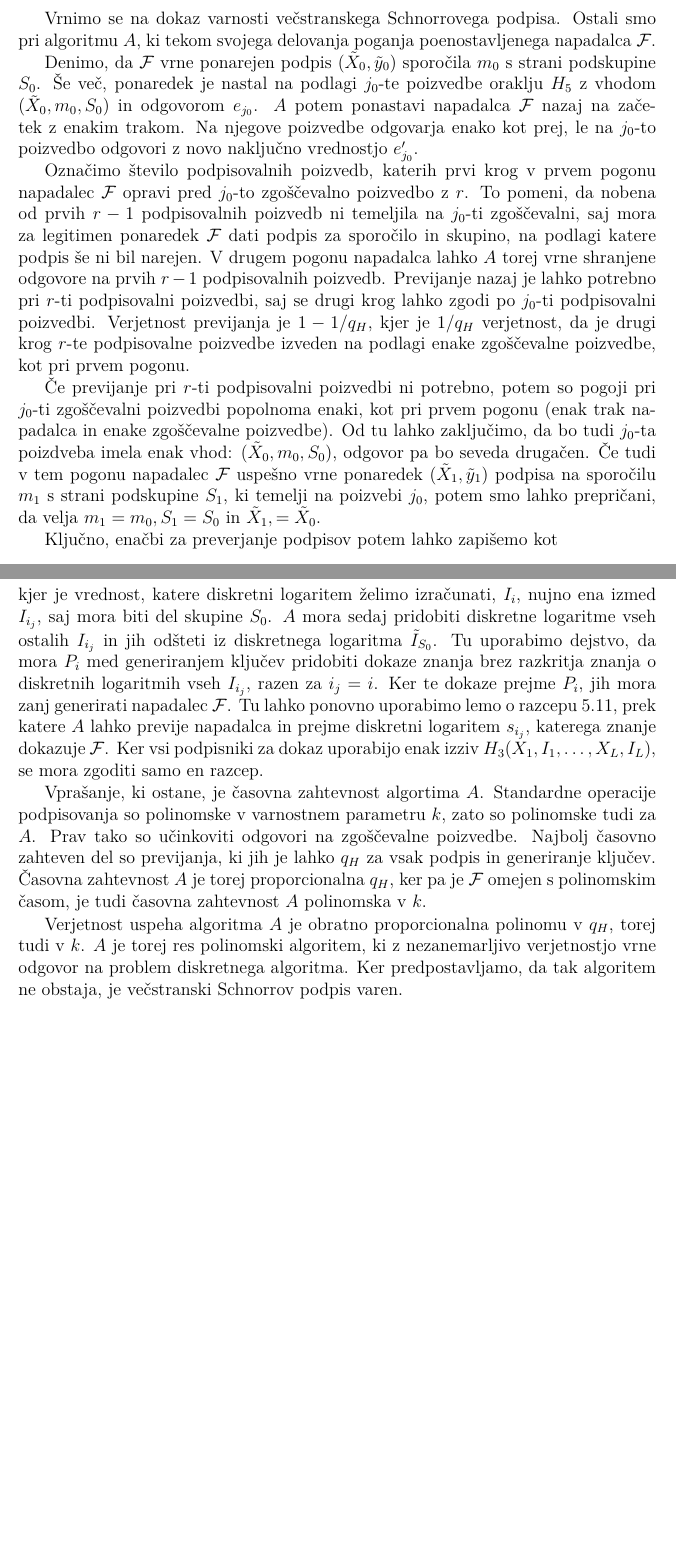
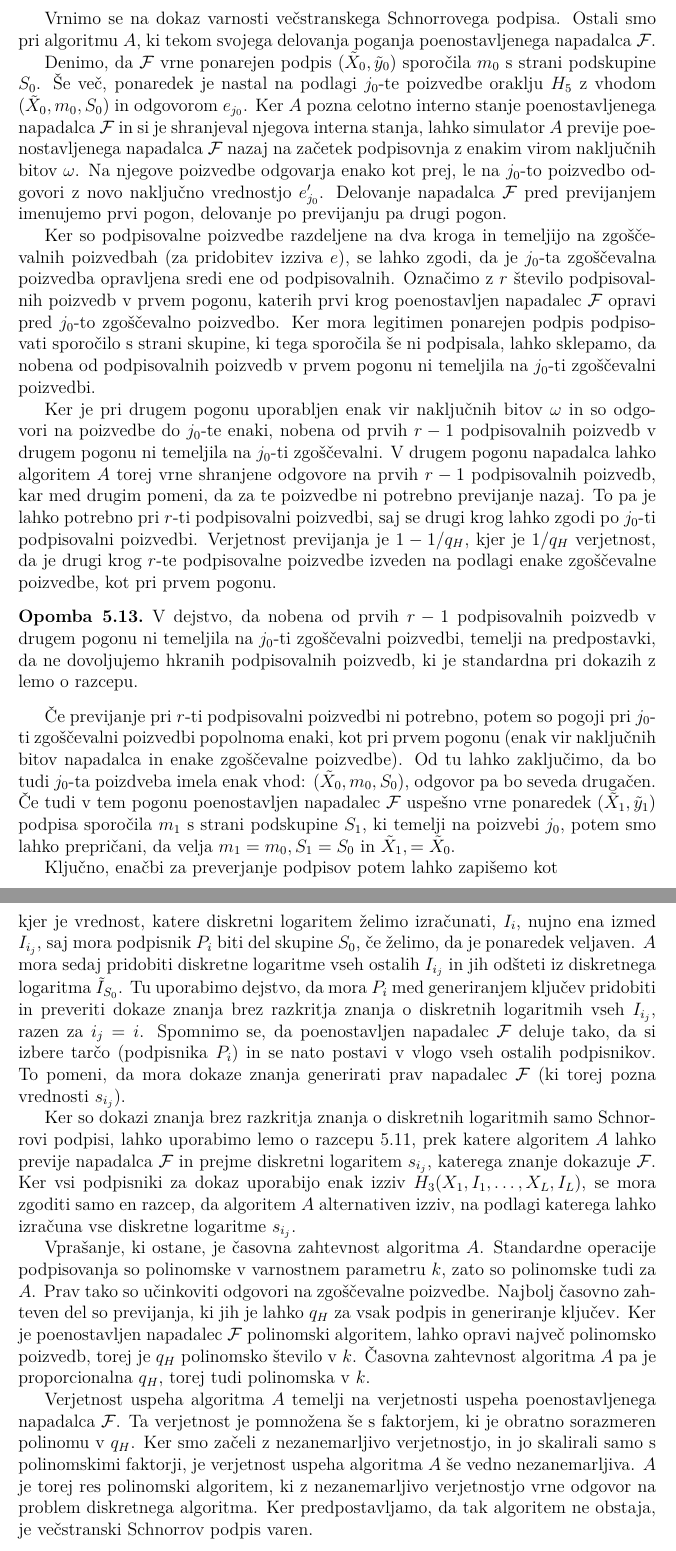
Before and after one commit to timkalan/magisterij, a LaTeX document (naloga/Kalan-27222036-2025.tex): two parts of pages 47 and 48 of 52, joined at a grey line, cut so that both start at the same text, the shorter picture padded with empty space. The pictures show the PDF file naloga/Kalan-27222036-2025.pdf that the author committed with the source.

Commit message:
feat: popravki dokaza varnosti

```diff
--- a/naloga/Kalan-27222036-2025.tex
+++ b/naloga/Kalan-27222036-2025.tex
@@ -2125,16 +2125,22 @@ tekom svojega delovanja poganja poenostavljenega napadalca $\mathcal{F}$.
 
 Denimo, da $\mathcal{F}$ vrne ponarejen podpis $(\tilde{X}_0, \tilde{y}_0)$ sporočila $m_0$ s strani
 podskupine $S_0$. Še več, ponaredek je nastal na podlagi $j_0$-te poizvedbe oraklju $H_5$ z vhodom
-$(\tilde{X}_0, m_0, S_0)$ in odgovorom $e_{j_0}$. $A$ potem ponastavi napadalca $\mathcal{F}$ nazaj
-na začetek z enakim trakom. Na njegove poizvedbe odgovarja enako kot prej, le na $j_0$-to poizvedbo
-odgovori z novo naključno vrednostjo $e_{j_0}'$.
-
-Označimo število podpisovalnih poizvedb, katerih prvi krog v prvem pogonu napadalec $\mathcal{F}$
-opravi pred $j_0$-to zgoščevalno poizvedbo z $r$. To pomeni, da nobena od prvih $r - 1$ podpisovalnih
-poizvedb ni temeljila na $j_0$-ti zgoščevalni, saj mora za legitimen ponaredek $\mathcal{F}$ dati
-podpis za sporočilo in skupino, na podlagi katere podpis še ni bil narejen. V drugem pogonu napadalca
-lahko $A$ torej vrne shranjene odgovore na prvih $r - 1$ podpisovalnih poizvedb. Previjanje nazaj
-je lahko potrebno pri $r$-ti podpisovalni poizvedbi, saj se drugi krog lahko zgodi po $j_0$-ti
-podpisovalni poizvedbi. Verjetnost previjanja je $1 - 1/q_H$, kjer je $1/q_H$ verjetnost, da je
-drugi krog $r$-te podpisovalne poizvedbe izveden na podlagi enake zgoščevalne poizvedbe, kot pri
-prvem pogonu.
+$(\tilde{X}_0, m_0, S_0)$ in odgovorom $e_{j_0}$. Ker $A$ pozna celotno interno stanje poenostavljenega
+napadalca $\mathcal{F}$ in si je shranjeval njegova interna stanja, lahko simulator $A$ previje
+poenostavljenega napadalca $\mathcal{F}$ nazaj na začetek podpisovnja z enakim virom naključnih bitov
+$\omega$. Na njegove poizvedbe odgovarja enako kot prej, le na $j_0$-to poizvedbo odgovori z novo
+naključno vrednostjo $e_{j_0}'$. Delovanje napadalca $\mathcal{F}$ pred previjanjem imenujemo prvi
+pogon, delovanje po previjanju pa drugi pogon.
+
+Ker so podpisovalne poizvedbe razdeljene na dva kroga in temeljijo na zgoščevalnih poizvedbah (za
+pridobitev izziva $e$), se lahko zgodi, da je $j_0$-ta zgoščevalna poizvedba opravljena sredi ene
+od podpisovalnih. Označimo z $r$ število podpisovalnih poizvedb v prvem pogonu, katerih prvi krog
+poenostavljen napadalec $\mathcal{F}$ opravi pred $j_0$-to zgoščevalno poizvedbo. Ker mora legitimen
+ponarejen podpis podpisovati sporočilo s strani skupine, ki tega sporočila še ni podpisala, lahko
+sklepamo, da nobena od podpisovalnih poizvedb v prvem pogonu ni temeljila na $j_0$-ti zgoščevalni
+poizvedbi.
+
+Ker je pri drugem pogonu uporabljen enak vir naključnih bitov $\omega$ in so odgovori na poizvedbe do
+$j_0$-te enaki, nobena od prvih $r - 1$ podpisovalnih poizvedb v drugem pogonu ni temeljila na $j_0$-ti
+zgoščevalni. V drugem pogonu napadalca lahko algoritem $A$ torej vrne shranjene odgovore na prvih
+$r - 1$ podpisovalnih poizvedb, kar med drugim pomeni, da za te poizvedbe ni potrebno previjanje
@@ -2141,10 +2152,16 @@ prvem pogonu.
+\begin{opomba}
+    V dejstvo, da nobena od prvih $r - 1$ podpisovalnih poizvedb v drugem pogonu ni temeljila na
+    $j_0$-ti zgoščevalni poizvedbi, temelji na predpostavki, da ne dovoljujemo hkranih podpisovalnih
+    poizvedb, ki je standardna pri dokazih z lemo o razcepu.
+\end{opomba}
 
 Če previjanje pri $r$-ti podpisovalni poizvedbi ni potrebno, potem so pogoji pri $j_0$-ti zgoščevalni
-poizvedbi popolnoma enaki, kot pri prvem pogonu (enak trak napadalca in enake zgoščevalne poizvedbe).
-Od tu lahko zaključimo, da bo tudi $j_0$-ta poizdveba imela enak vhod: $(\tilde{X}_0, m_0, S_0)$,
-odgovor pa bo seveda drugačen. Če tudi v tem pogonu napadalec $\mathcal{F}$ uspešno vrne ponaredek
-$(\tilde{X}_1, \tilde{y}_1)$ podpisa na sporočilu $m_1$ s strani podskupine $S_1$, ki temelji na
-poizvebi $j_0$, potem smo lahko prepričani, da velja $m_1 = m_0, S_1 = S_0$ in $\tilde{X}_1, = \tilde{X}_0$.
+poizvedbi popolnoma enaki, kot pri prvem pogonu (enak vir naključnih bitov napadalca in enake
+zgoščevalne poizvedbe). Od tu lahko zaključimo, da bo tudi $j_0$-ta poizdveba imela enak vhod:
+$(\tilde{X}_0, m_0, S_0)$, odgovor pa bo seveda drugačen. Če tudi v tem pogonu poenostavljen napadalec
+$\mathcal{F}$ uspešno vrne ponaredek $(\tilde{X}_1, \tilde{y}_1)$ podpisa sporočila $m_1$ s strani
+podskupine $S_1$, ki temelji na poizvebi $j_0$, potem smo lahko prepričani, da velja $m_1 = m_0,
+S_1 = S_0$ in $\tilde{X}_1, = \tilde{X}_0$.
 
 Ključno, enačbi za preverjanje podpisov potem lahko zapišemo kot
 \begin{align*}
@@ -2173,12 +2190,4 @@ $$
 \tilde{I}_{S_0} = \prod_{j=1}^l I_{i_j},
 $$
 kjer je vrednost, katere diskretni logaritem želimo izračunati, $I_i$, nujno ena izmed $I_{i_j}$,
-saj mora biti del skupine $S_0$. $A$ mora sedaj pridobiti diskretne logaritme vseh ostalih $I_{i_j}$
-in jih odšteti iz diskretnega logaritma $\tilde{I}_{S_0}$. Tu uporabimo dejstvo, da mora $P_i$ med
-generiranjem ključev pridobiti dokaze znanja brez razkritja znanja o diskretnih logaritmih vseh $I_{i_j}$,
-razen za $i_j = i$. Ker te dokaze prejme $P_i$, jih mora zanj generirati napadalec $\mathcal{F}$. Tu
-lahko ponovno uporabimo lemo o razcepu~\ref{izr:forking}, prek katere $A$ lahko previje napadalca
-in prejme diskretni logaritem $s_{i_j}$, katerega znanje dokazuje $\mathcal{F}$. Ker vsi podpisniki
-za dokaz uporabijo enak izziv $H_3(X_1, I_1, \dots, X_L, I_L)$, se mora zgoditi samo en razcep.
-
-Vprašanje, ki ostane, je časovna zahtevnost algortima $A$. Standardne operacije podpisovanja
+saj mora podpisnik $P_i$ biti del skupine $S_0$, če želimo, da je ponaredek veljaven. $A$ mora sedaj
@@ -2185,7 +2197,24 @@ Vprašanje, ki ostane, je časovna zahtevnost algortima $A$. Standardne operacij
+Spomnimo se, da poenostavljen napadalec $\mathcal{F}$ deluje tako, da si izbere tarčo (podpisnika $P_i$)
+in se nato postavi v vlogo vseh ostalih podpisnikov. To pomeni, da mora dokaze znanja generirati
+prav napadalec $\mathcal{F}$ (ki torej pozna vrednosti $s_{i_j}$).
+
+Ker so dokazi znanja brez razkritja znanja o diskretnih logaritmih samo Schnorrovi podpisi, lahko
+uporabimo lemo o razcepu~\ref{izr:forking}, prek katere algoritem $A$ lahko previje napadalca
+$\mathcal{F}$ in prejme diskretni logaritem $s_{i_j}$, katerega znanje dokazuje $\mathcal{F}$.
+Ker vsi podpisniki za dokaz uporabijo enak izziv $H_3(X_1, I_1, \dots, X_L, I_L)$, se
+mora zgoditi samo en razcep, da algoritem $A$ alternativen izziv, na podlagi katerega lahko
+izračuna vse diskretne logaritme $s_{i_j}$.
+
+Vprašanje, ki ostane, je časovna zahtevnost algoritma $A$. Standardne operacije podpisovanja
 so polinomske v varnostnem parametru $k$, zato so polinomske tudi za $A$. Prav tako so učinkoviti
 odgovori na zgoščevalne poizvedbe. Najbolj časovno zahteven del so previjanja, ki jih je lahko $q_H$
-za vsak podpis in generiranje ključev. Časovna zahtevnost $A$ je torej proporcionalna $q_H$, ker pa
-je $\mathcal{F}$ omejen s polinomskim časom, je tudi časovna zahtevnost $A$ polinomska v $k$.
-
-Verjetnost uspeha algoritma $A$ je obratno proporcionalna polinomu v $q_H$, torej tudi v $k$. $A$
-je torej res polinomski algoritem, ki z nezanemarljivo verjetnostjo vrne odgovor na problem diskretnega
+za vsak podpis in generiranje ključev. Ker je poenostavljen napadalec $\mathcal{F}$ polinomski algoritem,
+lahko opravi največ polinomsko poizvedb, torej je $q_H$ polinomsko število v $k$. Časovna zahtevnost
+algoritma $A$ pa je proporcionalna $q_H$, torej tudi polinomska v $k$.
+
+Verjetnost uspeha algoritma $A$ temelji na verjetnosti uspeha poenostavljenega napadalca $\mathcal{F}$.
+Ta verjetnost je pomnožena še s faktorjem, ki je obratno sorazmeren polinomu v $q_H$. Ker smo
+začeli z nezanemarljivo verjetnostjo, in jo skalirali samo s polinomskimi faktorji, je verjetnost
+uspeha algoritma $A$ še vedno nezanemarljiva. $A$ je torej res polinomski algoritem, ki z
+nezanemarljivo verjetnostjo vrne odgovor na problem diskretnega algoritma. Ker predpostavljamo, da
+tak algoritem ne obstaja, je večstranski Schnorrov podpis varen.
```
Also changed, not shown: naloga/Kalan-27222036-2025.pdf, naloga/Kalan-27222036-2025.tex (14 more changed lines).
